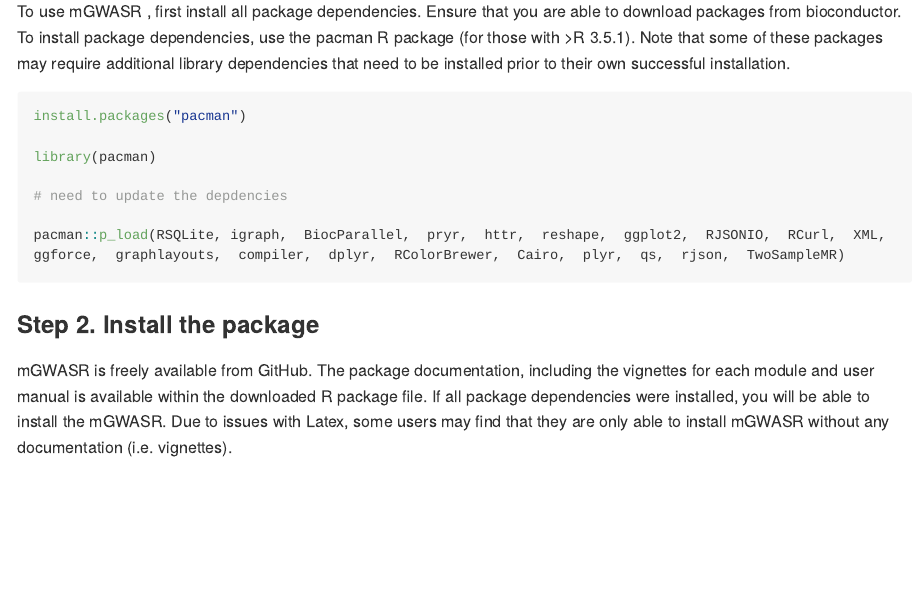
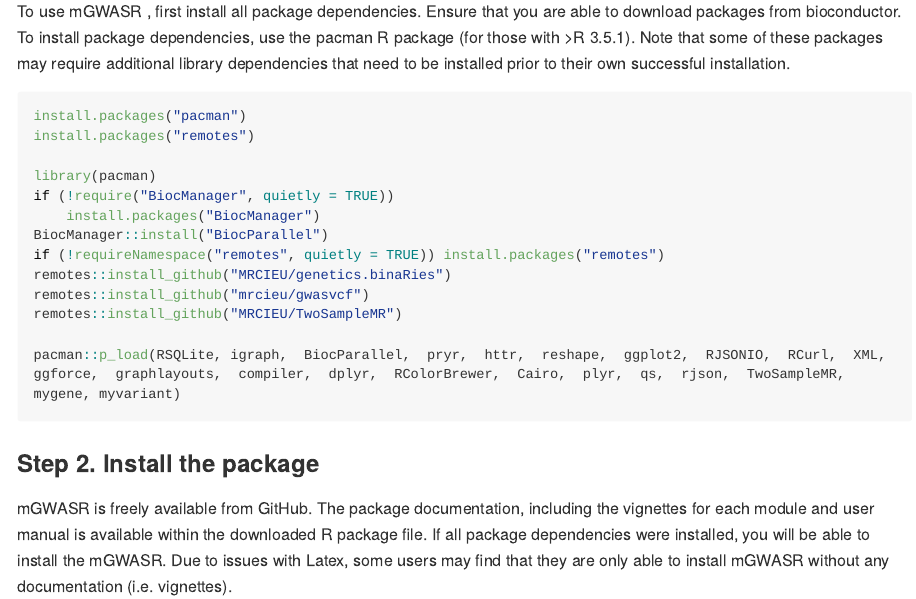
Before and after one commit to xia-lab/mGWASR, an R Markdown document (README.Rmd): the page in a window 1100 px wide, from 450 px down. Rendered offline with R 4.5, knitr and Pandoc, with nearby package versions; long lines of code are wrapped.

Commit message:
Bug fix - package dependencies

````diff
--- a/README.Rmd
+++ b/README.Rmd
@@ -28,12 +28,20 @@ To use mGWASR , first install all package dependencies. Ensure that you are able
 
 ```R
 install.packages("pacman")
+install.packages("remotes")
 
 library(pacman)
+if (!require("BiocManager", quietly = TRUE))
+    install.packages("BiocManager")
+BiocManager::install("BiocParallel")
+if (!requireNamespace("remotes", quietly = TRUE)) install.packages("remotes")
+remotes::install_github("MRCIEU/genetics.binaRies")
+remotes::install_github("mrcieu/gwasvcf")
+remotes::install_github("MRCIEU/TwoSampleMR")
 
-# need to update the depdencies
+pacman::p_load(RSQLite, igraph,  BiocParallel,  pryr,  httr,  reshape,  ggplot2,  RJSONIO,  RCurl,  XML,  ggforce,  graphlayouts,  compiler,  dplyr,  RColorBrewer,  Cairo,  plyr,  qs,  rjson,  TwoSampleMR, mygene, myvariant)
 
-pacman::p_load(RSQLite, igraph,  BiocParallel,  pryr,  httr,  reshape,  ggplot2,  RJSONIO,  RCurl,  XML,  ggforce,  graphlayouts,  compiler,  dplyr,  RColorBrewer,  Cairo,  plyr,  qs,  rjson,  TwoSampleMR)
+
 ```
 ### Step 2. Install the package
 
````
Also changed, not shown: R/MiscUtils.R (+30 -10 lines), R/NetUtils.R (+15 -3 lines), 5 other files.
